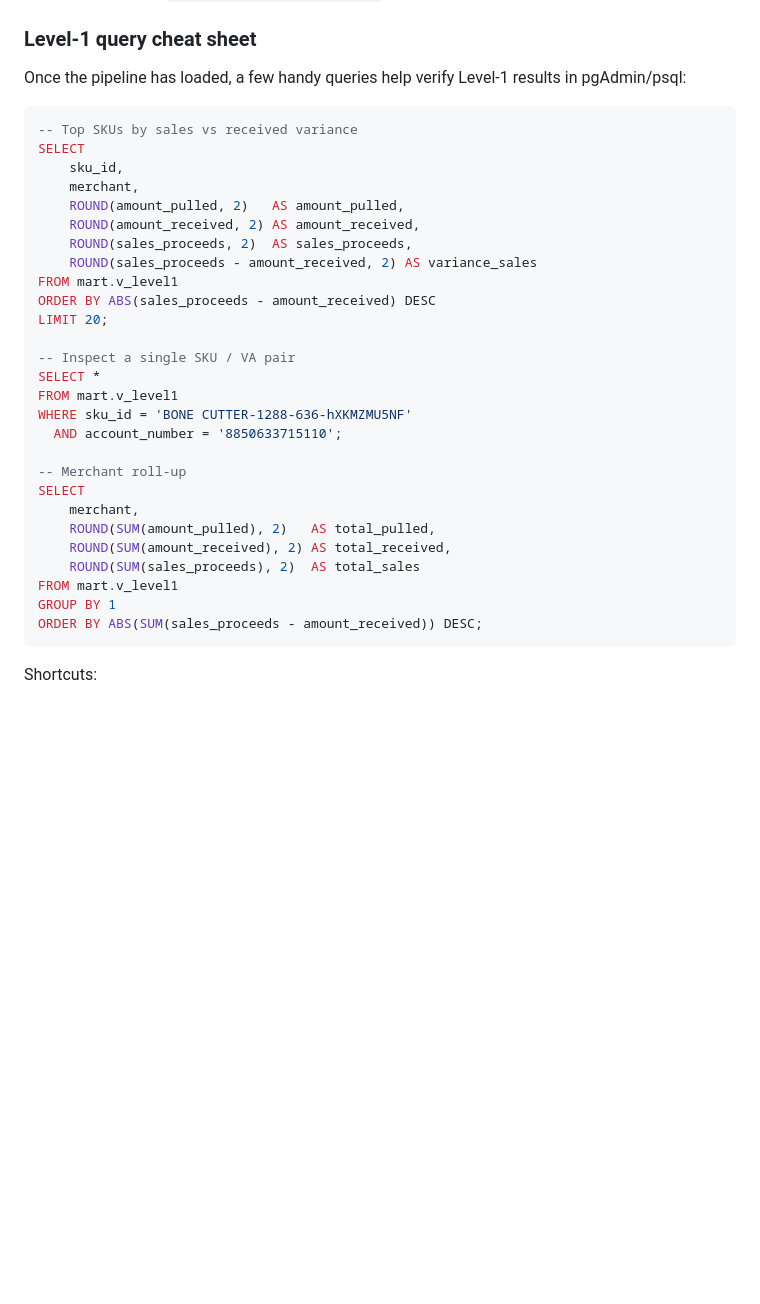
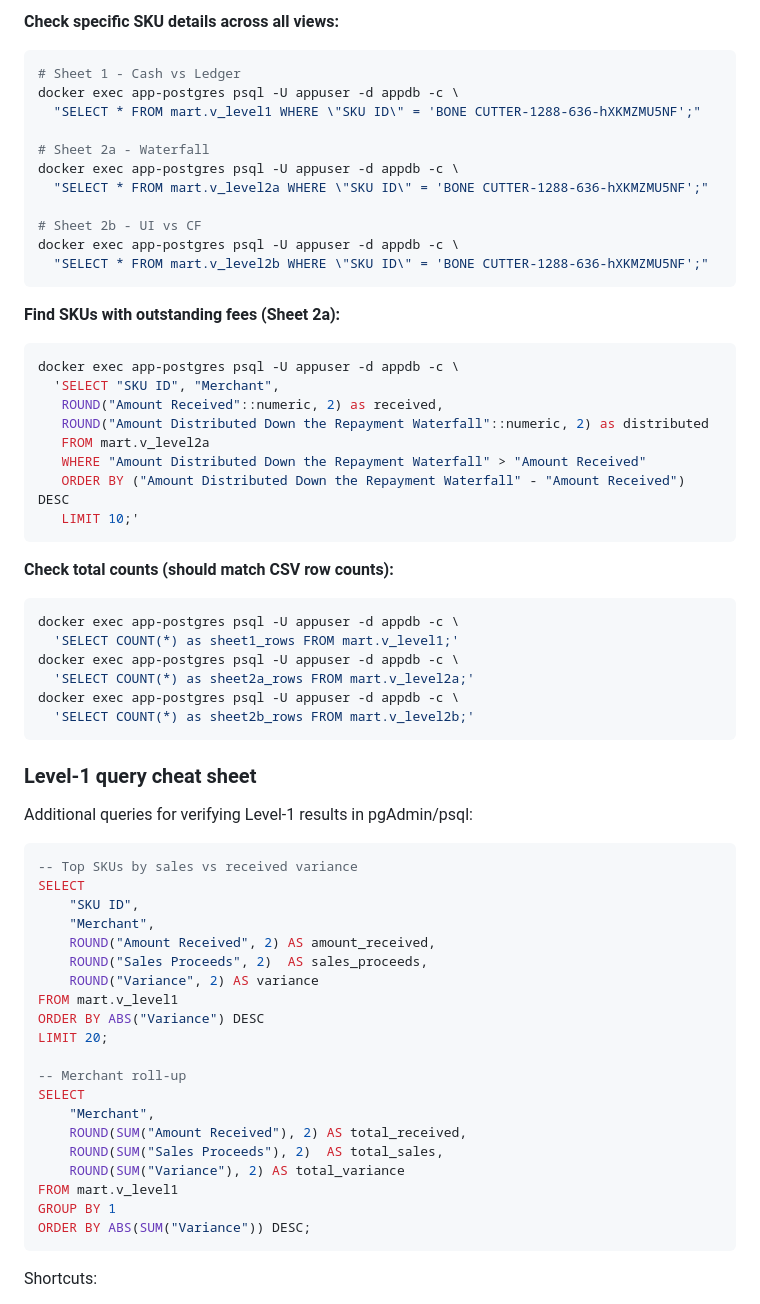
Before and after one commit to erik-usekase/fundedhere-etl, a Markdown page: README.md, the part around the change printed below. Drawn GitHub-style; blank space fills up the shorter version.

````diff
--- a/README.md
+++ b/README.md
@@ -329,35 +405,65 @@ Query definitions in `webapp/backend/queries.yaml`.
+**Check specific SKU details across all views:**
+```bash
+# Sheet 1 - Cash vs Ledger
+docker exec app-postgres psql -U appuser -d appdb -c \
+  "SELECT * FROM mart.v_level1 WHERE \"SKU ID\" = 'BONE CUTTER-1288-636-hXKMZMU5NF';"
+
+# Sheet 2a - Waterfall
+docker exec app-postgres psql -U appuser -d appdb -c \
+  "SELECT * FROM mart.v_level2a WHERE \"SKU ID\" = 'BONE CUTTER-1288-636-hXKMZMU5NF';"
+
+# Sheet 2b - UI vs CF
+docker exec app-postgres psql -U appuser -d appdb -c \
+  "SELECT * FROM mart.v_level2b WHERE \"SKU ID\" = 'BONE CUTTER-1288-636-hXKMZMU5NF';"
+```
+
+**Find SKUs with outstanding fees (Sheet 2a):**
+```bash
+docker exec app-postgres psql -U appuser -d appdb -c \
+  'SELECT "SKU ID", "Merchant",
+   ROUND("Amount Received"::numeric, 2) as received,
+   ROUND("Amount Distributed Down the Repayment Waterfall"::numeric, 2) as distributed
+   FROM mart.v_level2a
+   WHERE "Amount Distributed Down the Repayment Waterfall" > "Amount Received"
+   ORDER BY ("Amount Distributed Down the Repayment Waterfall" - "Amount Received") DESC
+   LIMIT 10;'
+```
+
+**Check total counts (should match CSV row counts):**
+```bash
+docker exec app-postgres psql -U appuser -d appdb -c \
+  'SELECT COUNT(*) as sheet1_rows FROM mart.v_level1;'
+docker exec app-postgres psql -U appuser -d appdb -c \
+  'SELECT COUNT(*) as sheet2a_rows FROM mart.v_level2a;'
+docker exec app-postgres psql -U appuser -d appdb -c \
+  'SELECT COUNT(*) as sheet2b_rows FROM mart.v_level2b;'
+```
+
 ### Level‑1 query cheat sheet
 
-Once the pipeline has loaded, a few handy queries help verify Level‑1 results in pgAdmin/psql:
+Additional queries for verifying Level‑1 results in pgAdmin/psql:
 
 ```sql
 -- Top SKUs by sales vs received variance
 SELECT
-    sku_id,
-    merchant,
-    ROUND(amount_pulled, 2)   AS amount_pulled,
-    ROUND(amount_received, 2) AS amount_received,
-    ROUND(sales_proceeds, 2)  AS sales_proceeds,
-    ROUND(sales_proceeds - amount_received, 2) AS variance_sales
+    "SKU ID",
+    "Merchant",
+    ROUND("Amount Received", 2) AS amount_received,
+    ROUND("Sales Proceeds", 2)  AS sales_proceeds,
+    ROUND("Variance", 2) AS variance
 FROM mart.v_level1
-ORDER BY ABS(sales_proceeds - amount_received) DESC
+ORDER BY ABS("Variance") DESC
 LIMIT 20;
-
--- Inspect a single SKU / VA pair
-SELECT *
-FROM mart.v_level1
-WHERE sku_id = 'BONE CUTTER-1288-636-hXKMZMU5NF'
-  AND account_number = '8850633715110';
 
 -- Merchant roll-up
 SELECT
-    merchant,
-    ROUND(SUM(amount_pulled), 2)   AS total_pulled,
-    ROUND(SUM(amount_received), 2) AS total_received,
-    ROUND(SUM(sales_proceeds), 2)  AS total_sales
+    "Merchant",
+    ROUND(SUM("Amount Received"), 2) AS total_received,
+    ROUND(SUM("Sales Proceeds"), 2)  AS total_sales,
+    ROUND(SUM("Variance"), 2) AS total_variance
 FROM mart.v_level1
 GROUP BY 1
-ORDER BY ABS(SUM(sales_proceeds - amount_received)) DESC;
+ORDER BY ABS(SUM("Variance")) DESC;
 ```
 
 Shortcuts:
````
Also changed, not shown: other parts of README.md (+76 -0 lines).
